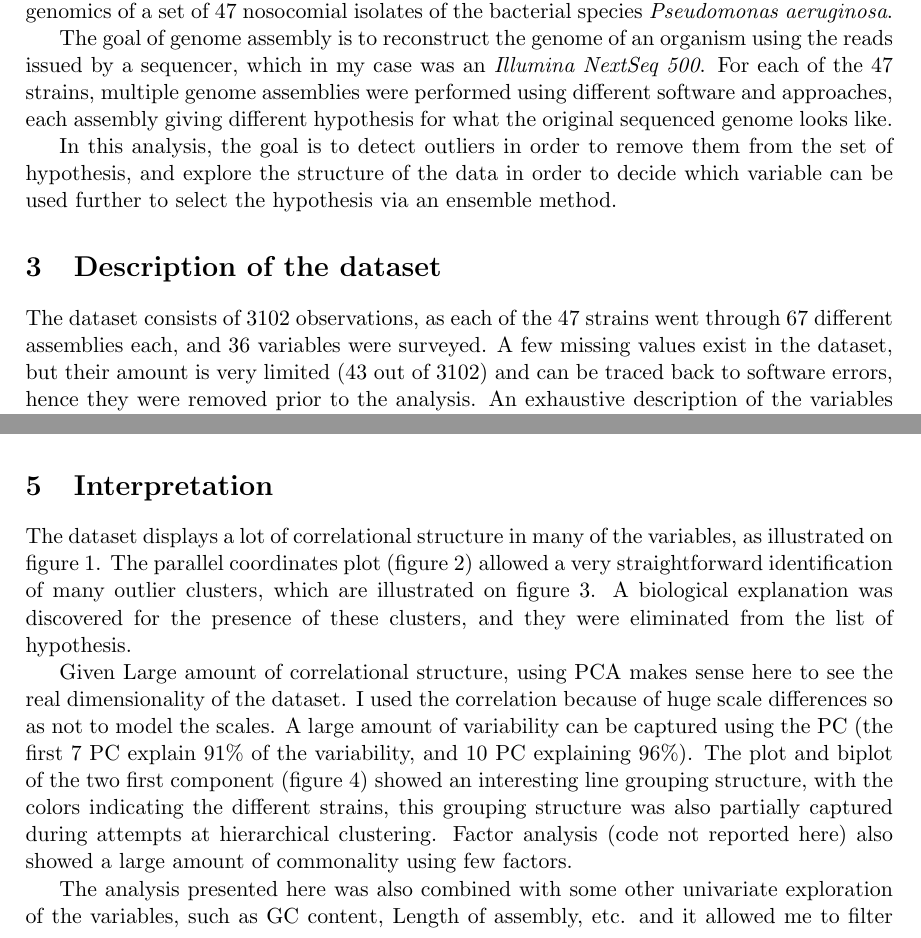
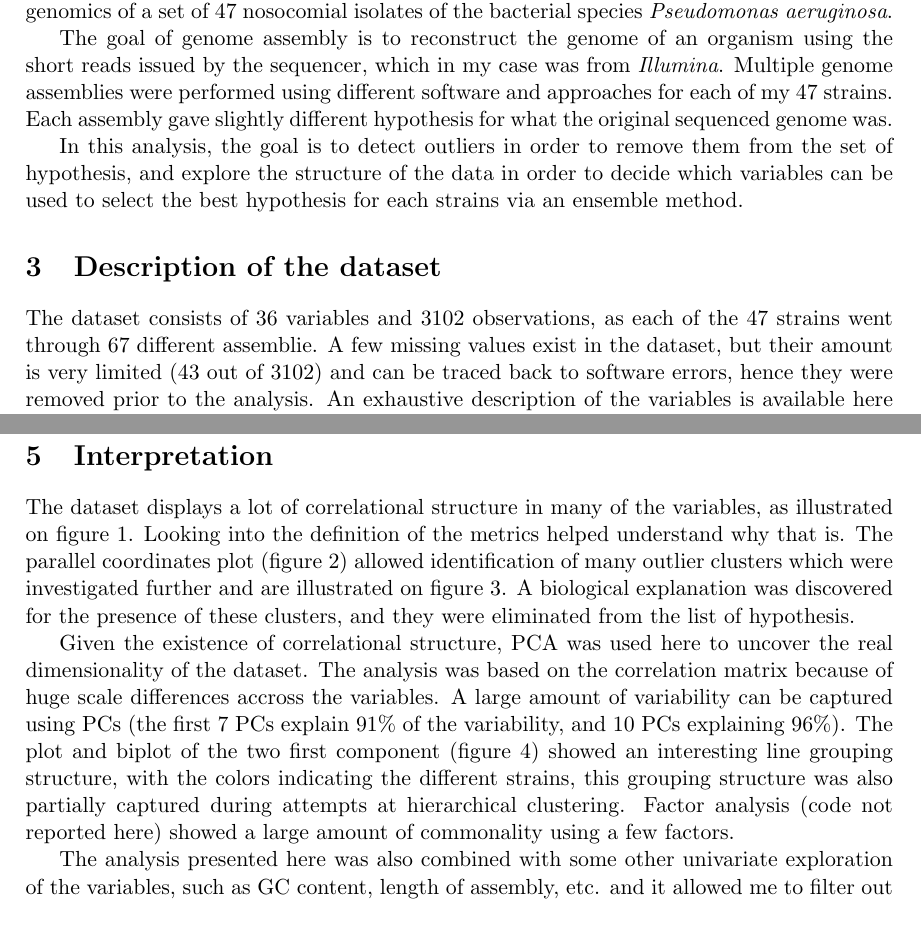
Before and after one commit to 0mician/MVDataExploration, a LaTeX document (report/report.tex): two parts of pages 2 and 3 of 6 before the commit and two parts of pages 2 and 4 of 6 after it, joined at a grey line, cut so that both start at the same text. Compiled offline with pdfLaTeX.

Commit message:
report completed

```diff
--- a/report/report.tex
+++ b/report/report.tex
@@ -83,26 +83,26 @@ investigated the genomics of a set of 47 nosocomial isolates of the
 bacterial species \emph{Pseudomonas aeruginosa}.
 
 The goal of genome assembly is to reconstruct the genome of an
-organism using the reads issued by a sequencer, which in my case was
-an \emph{Illumina NextSeq 500}. For each of the 47 strains, multiple
-genome assemblies were performed using different software and
-approaches, each assembly giving different hypothesis for what the
-original sequenced genome looks like.
+organism using the short reads issued by the sequencer, which in my
+case was from \emph{Illumina}. Multiple genome assemblies were
+performed using different software and approaches for each of my 47
+strains. Each assembly gave slightly different hypothesis for what the
+original sequenced genome was.
 
 In this analysis, the goal is to detect outliers in order to remove
 them from the set of hypothesis, and explore the structure of the data
-in order to decide which variable can be used further to select the
-hypothesis via an ensemble method.
+in order to decide which variables can be used to select the best
+hypothesis for each strains via an ensemble method.
 
 \section{Description of the dataset}
 
-The dataset consists of 3102 observations, as each of the 47 strains
-went through 67 different assemblies each, and 36 variables were
-surveyed. A few missing values exist in the dataset, but their amount
-is very limited (43 out of 3102) and can be traced back to software
-errors, hence they were removed prior to the analysis. An exhaustive
-description of the variables is available here
-\cite{gurevich2013quast}, here is a summary of selected variables:
+The dataset consists of 36 variables and 3102 observations, as each of
+the 47 strains went through 67 different assemblie. A few missing
+values exist in the dataset, but their amount is very limited (43 out
+of 3102) and can be traced back to software errors, hence they were
+removed prior to the analysis. An exhaustive description of the
+variables is available here \cite{gurevich2013quast}, here is a
+summary of selected variables:
 
 \begin{table}[h]
   \centering
@@ -189,27 +190,28 @@ description of the variables is available here
 \section{Interpretation}
 
 The dataset displays a lot of correlational structure in many of the
-variables, as illustrated on figure \ref{fig:corrplot}. The parallel
-coordinates plot (figure \ref{fig:parcoord}) allowed a very
-straightforward identification of many outlier clusters, which are
-illustrated on figure \ref{fig:outliers}. A biological explanation was
-discovered for the presence of these clusters, and they were
-eliminated from the list of hypothesis.
+variables, as illustrated on figure \ref{fig:corrplot}. Looking into
+the definition of the metrics helped understand why that is. The
+parallel coordinates plot (figure \ref{fig:parcoord}) allowed
+identification of many outlier clusters which were investigated
+further and are illustrated on figure \ref{fig:outliers}. A biological
+explanation was discovered for the presence of these clusters, and
+they were eliminated from the list of hypothesis.
 
-Given Large amount of correlational structure, using PCA makes sense
-here to see the real dimensionality of the dataset. I used the
-correlation because of huge scale differences so as not to model the
-scales. A large amount of variability can be captured using the PC
-(the first 7 PC explain 91\% of the variability, and 10 PC explaining
-96\%). The plot and biplot of the two first component (figure
-\ref{fig:pcplot}) showed an interesting line grouping structure, with
-the colors indicating the different strains, this grouping structure
-was also partially captured during attempts at hierarchical
-clustering. Factor analysis (code not reported here) also showed a
-large amount of commonality using few factors.
+Given the existence of correlational structure, PCA was used here to
+uncover the real dimensionality of the dataset. The analysis was based
+on the correlation matrix because of huge scale differences accross
+the variables. A large amount of variability can be captured using PCs
+(the first 7 PCs explain 91\% of the variability, and 10 PCs
+explaining 96\%). The plot and biplot of the two first component
+(figure \ref{fig:pcplot}) showed an interesting line grouping
+structure, with the colors indicating the different strains, this
+grouping structure was also partially captured during attempts at
+hierarchical clustering. Factor analysis (code not reported here)
+showed a large amount of commonality using a few factors.
 
 The analysis presented here was also combined with some other
-univariate exploration of the variables, such as GC content, Length of
+univariate exploration of the variables, such as GC content, length of
 assembly, etc. and it allowed me to filter out a fair amount of
 outlier hypothesis. In the end, the metric NGA50 proved to be the most
 interesting to make my ensemble decision upon.
```
Also changed, not shown: data/quast_all_metrics.csv (deleted), report/figures/biplot.pdf (added), report/figures/corrplot.pdf (renamed from report/figures/corrplot-crop.pdf), report/figures/mahalanobis.pdf (added), report/figures/parcoord.pdf (added), report/figures/pca.pdf (added), report/figures/scatterplot_gfvsmis.pdf (added), report/figures/scatterplot_indels.pdf (added), report/figures/screeplot.pdf (added), report/report.pdf, report/report.tex (17 more changed lines), 3 other files.
